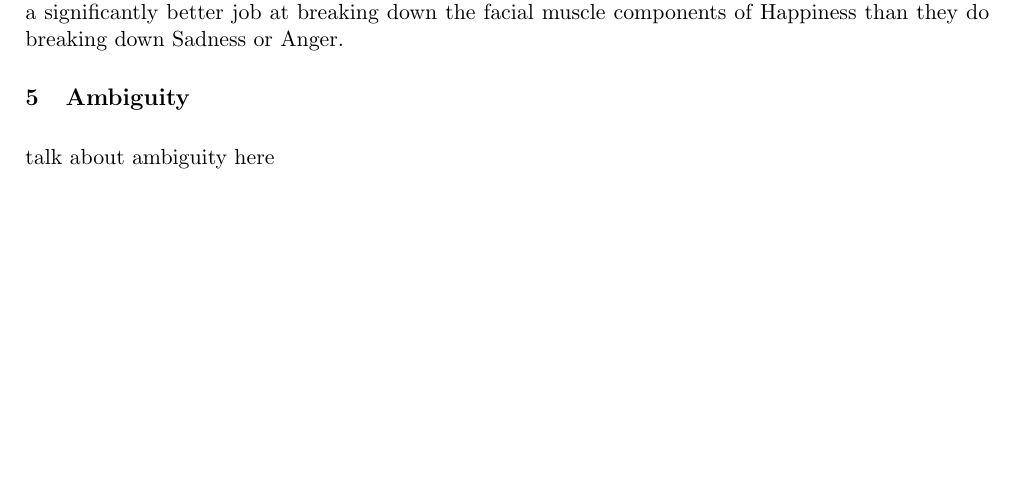
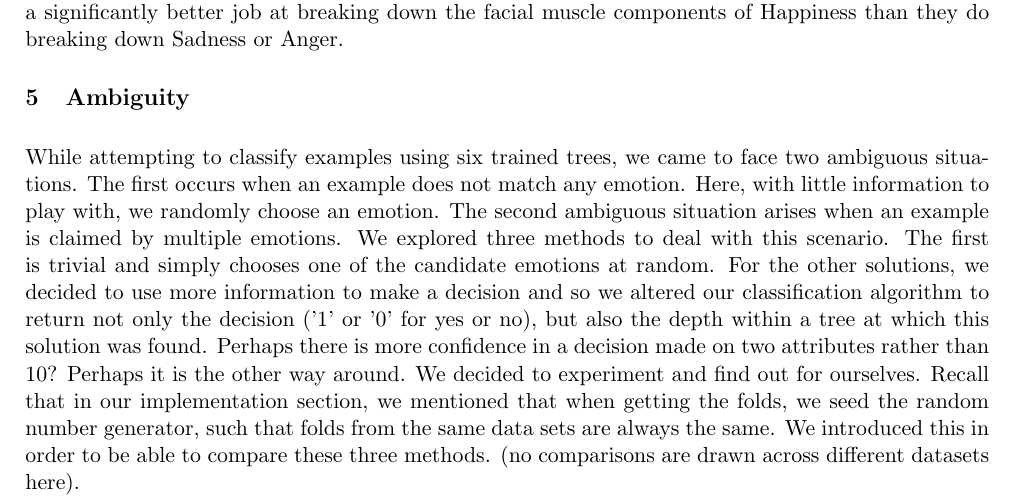
Before and after one commit to malonaz/ml_emotion_recognition, a LaTeX document (report/report.tex, which reads report/ambiguity.tex): part of page 4 of 5 before the commit and part of page 4 of 6 after it, cut so that both start at the same text, the shorter picture padded with empty space. Compiled offline with pdfLaTeX.

Commit message:
added part 1 of ambiguity question

```diff
--- a/report/ambiguity.tex
+++ b/report/ambiguity.tex
@@ -1 +1,12 @@
-talk about ambiguity here
+While attempting to classify examples using six trained trees, we came to face two ambiguous situations.
+The first occurs when an example does not match any emotion.
+Here, with little information to play with, we randomly choose an emotion.
+The second ambiguous situation arises when an example is claimed by multiple emotions.
+We explored three methods to deal with this scenario.
+The first is trivial and simply chooses one of the candidate emotions at random.
+For the other solutions, we decided to use more information to make a decision and so we altered our classification algorithm
+to return not only the decision ('1' or '0' for yes or no), but also the depth within a tree at which this solution was found.
+Perhaps there is more confidence in a decision made on two attributes rather than 10? Perhaps it is the other way around.
+We decided to experiment and find out for ourselves. Recall that in our implementation section, we mentioned that when getting
+the folds, we seed the random number generator, such that folds from the same data sets are always the same. We introduced this
+in order to be able to compare these three methods. (no comparisons are drawn across different datasets here).\\
```
